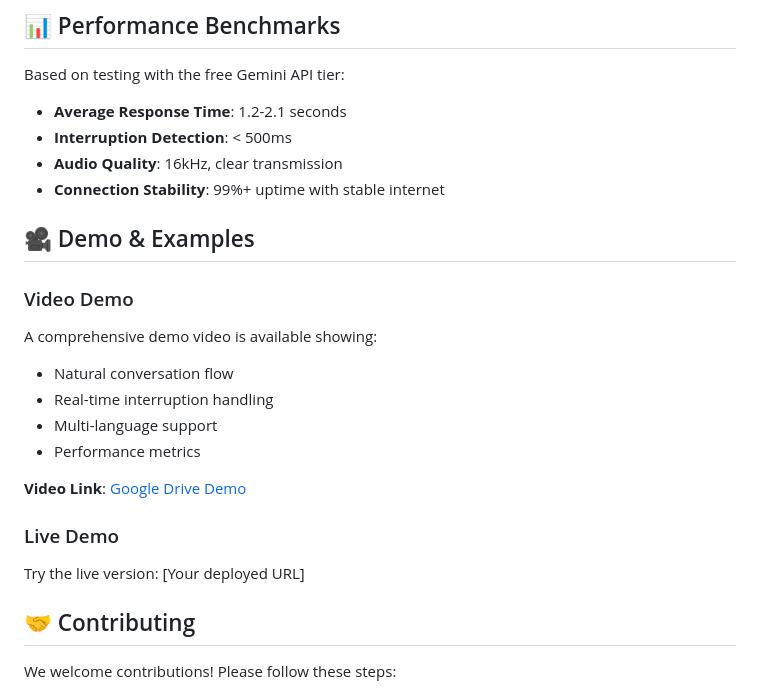
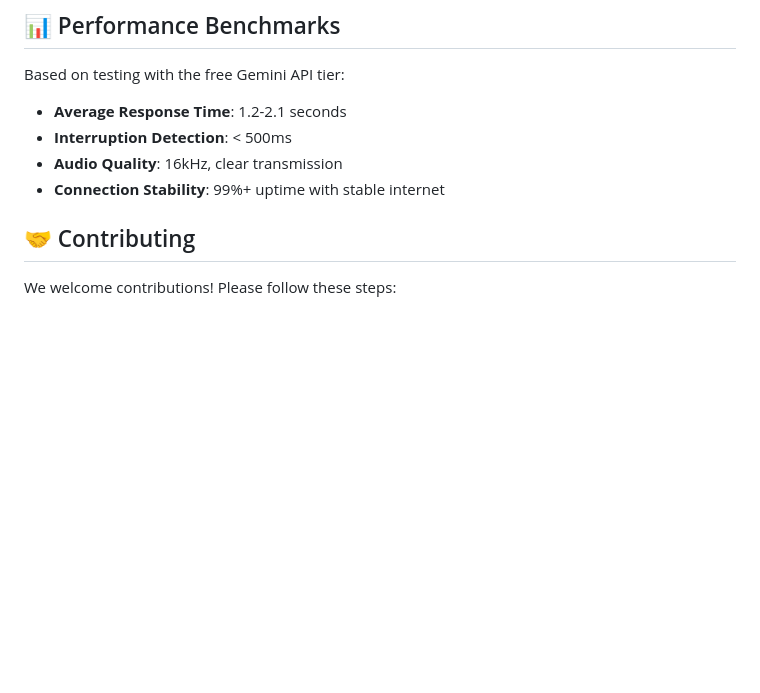
Before and after one commit to Infinity2209/voice-chat-app, a Markdown page: README.md, the part around the change. Rendered like a GitHub page; blank space fills up the shorter version.

```diff
--- a/README.md
+++ b/README.md
@@ -181,20 +181,6 @@ Based on testing with the free Gemini API tier:
 - **Interruption Detection**: < 500ms
 - **Audio Quality**: 16kHz, clear transmission
 - **Connection Stability**: 99%+ uptime with stable internet
-
-## 🎥 Demo & Examples
-
-### Video Demo
-A comprehensive demo video is available showing:
-- Natural conversation flow
-- Real-time interruption handling
-- Multi-language support
-- Performance metrics
-
-**Video Link**: [Google Drive Demo](https://drive.google.com/your-demo-link)
-
-### Live Demo
-Try the live version: [Your deployed URL]
 
 ## 🤝 Contributing
 
```
